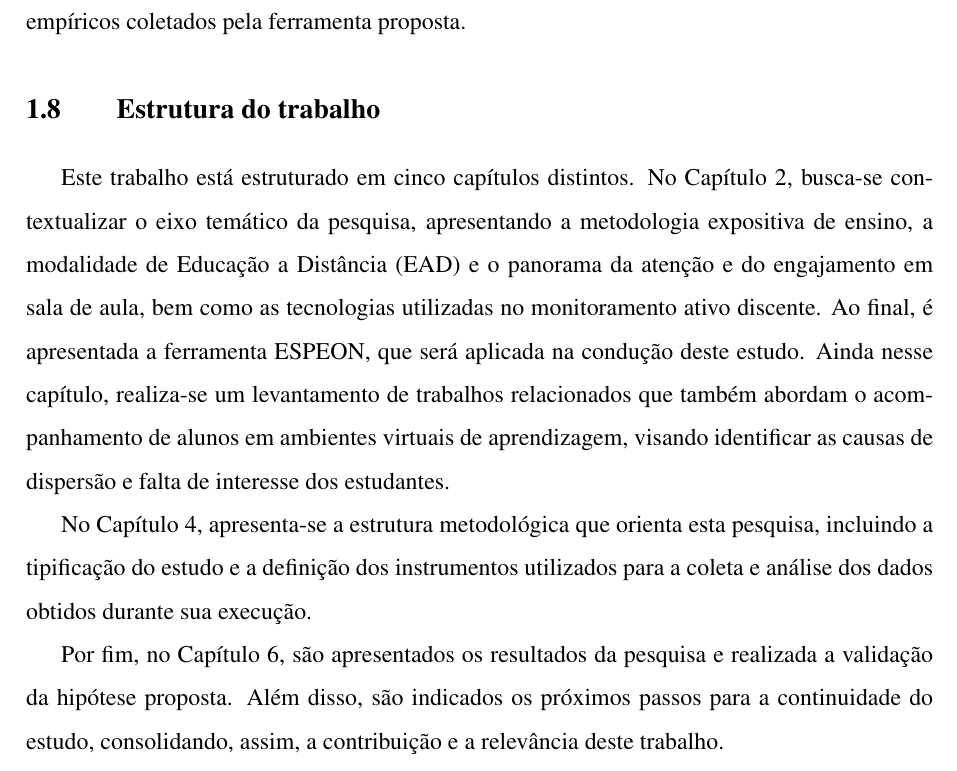
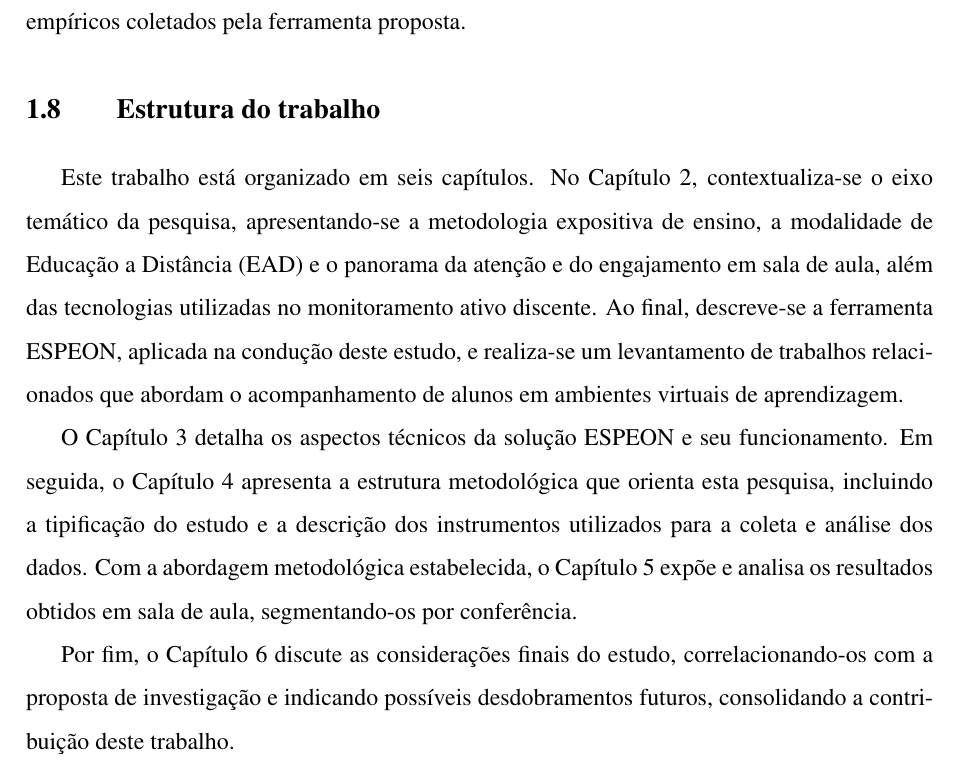
Before and after one commit to Manoel-Mieiro/tcc, a LaTeX thesis (main.tex, which reads chapters/introduction/project.structure.tex): part of page 16 of 42, cut so that both start at the same text. Compiled offline with pdfLaTeX.

Commit message:
update: atualizando estrutura do projeto no capítulo 1

```diff
--- a/chapters/introduction/project.structure.tex
+++ b/chapters/introduction/project.structure.tex
@@ -1,8 +1,6 @@
 \section{Estrutura do trabalho}\label{sec:structure}
-Este trabalho está estruturado em cinco capítulos distintos. No Capítulo \ref{chp:theory}, busca-se contextualizar o eixo temático da pesquisa, apresentando a metodologia expositiva de ensino, a modalidade de Educação a Distância (EAD) e o panorama da atenção e do engajamento em sala de aula, bem como as tecnologias utilizadas no monitoramento ativo discente. Ao final, é apresentada a ferramenta ESPEON, que será aplicada na condução deste estudo. Ainda nesse capítulo, realiza-se um levantamento de trabalhos relacionados que também abordam o acompanhamento de alunos em ambientes virtuais de aprendizagem, visando identificar as causas de dispersão e falta de interesse dos estudantes.
+Este trabalho está organizado em seis capítulos. No Capítulo~\ref{chp:theory}, contextualiza-se o eixo temático da pesquisa, apresentando-se a metodologia expositiva de ensino, a modalidade de Educação a Distância (EAD) e o panorama da atenção e do engajamento em sala de aula, além das tecnologias utilizadas no monitoramento ativo discente. Ao final, descreve-se a ferramenta ESPEON, aplicada na condução deste estudo, e realiza-se um levantamento de trabalhos relacionados que abordam o acompanhamento de alunos em ambientes virtuais de aprendizagem.
 
-No Capítulo \ref{chp:methodology}, apresenta-se a estrutura metodológica que orienta esta pesquisa, incluindo a tipificação do estudo e a definição dos instrumentos utilizados para a coleta e análise dos dados obtidos durante sua execução.
+O Capítulo~\ref{chp:espeon} detalha os aspectos técnicos da solução ESPEON e seu funcionamento. Em seguida, o Capítulo~\ref{chp:methodology} apresenta a estrutura metodológica que orienta esta pesquisa, incluindo a tipificação do estudo e a descrição dos instrumentos utilizados para a coleta e análise dos dados. Com a abordagem metodológica estabelecida, o Capítulo~\ref{chp:results_analysis} expõe e analisa os resultados obtidos em sala de aula, segmentando-os por conferência.
 
-% Escrever sobre a pesquisa/cap 4 aqui
-
-Por fim, no Capítulo \ref{chp:conclusao}, são apresentados os resultados da pesquisa e realizada a validação da hipótese proposta. Além disso, são indicados os próximos passos para a continuidade do estudo, consolidando, assim, a contribuição e a relevância deste trabalho.
+Por fim, o Capítulo~\ref{chp:conclusao} discute as considerações finais do estudo, correlacionando-os com a proposta de investigação e indicando possíveis desdobramentos futuros, consolidando a contribuição deste trabalho.
```
